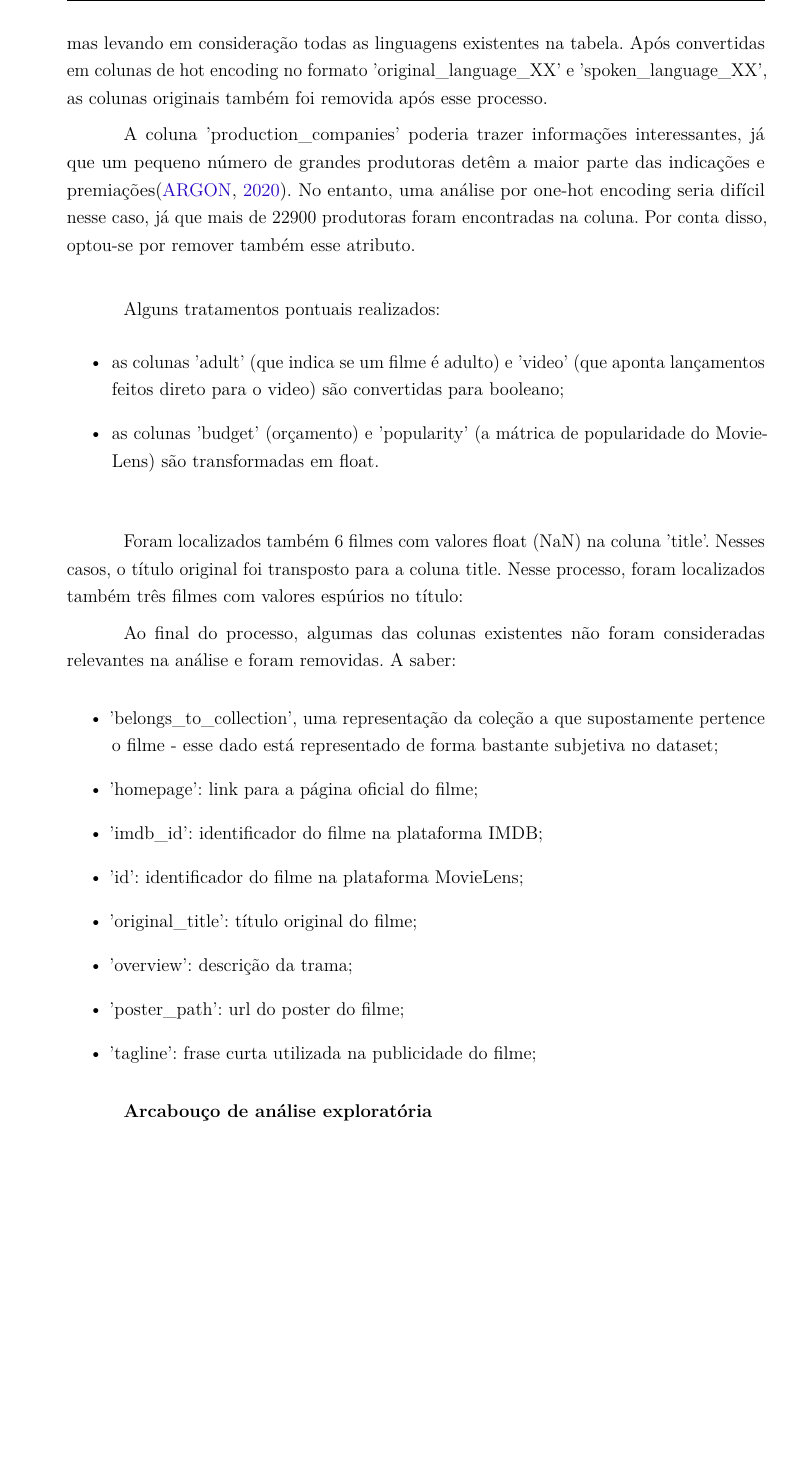
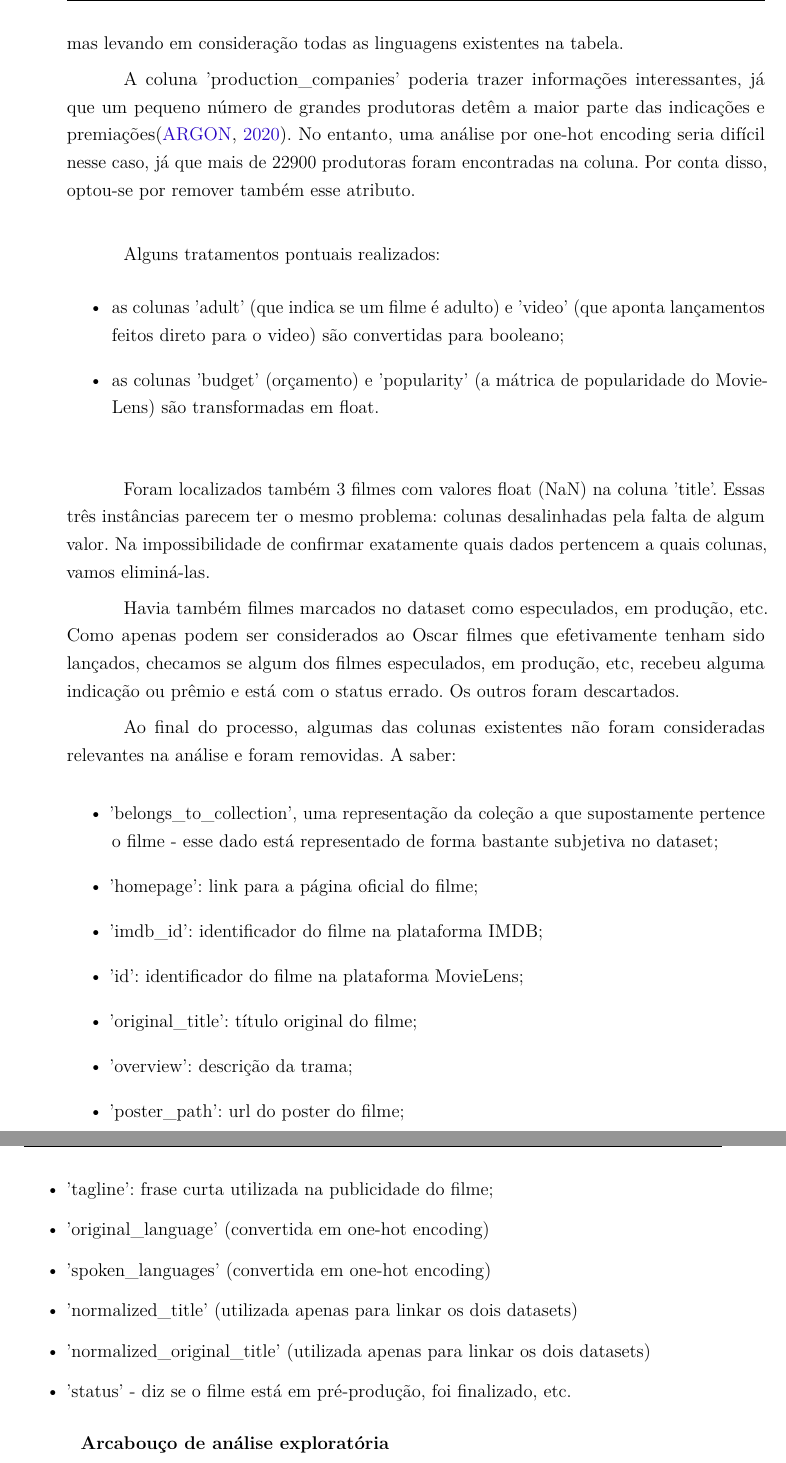
Before and after one commit to martinhohoff/mba_tcc, a LaTeX thesis (TCC.tex, which reads Cap2-Metodologia.tex): part of page 25 of 34 before the commit and two parts of pages 25 and 26 of 34 after it, the two joined at a grey line, cut so that both start at the same text, the shorter picture padded with empty space. Compiled offline with pdfLaTeX.

Commit message:
more chapter 2

```diff
--- a/Cap2-Metodologia.tex
+++ b/Cap2-Metodologia.tex
@@ -154,5 +154,5 @@
 
-            O mesmo processo foi aplicado nas colunas 'spoken\_languages' e 'original\_language', mas levando em consideração todas as linguagens existentes na tabela. Após convertidas em colunas de hot encoding no formato 'original\_language\_XX' e 'spoken\_language\_XX', as colunas originais também foi removida após esse processo.
+            O mesmo processo foi aplicado nas colunas 'spoken\_languages' e 'original\_language', mas levando em consideração todas as linguagens existentes na tabela.
 
             A coluna 'production\_companies' poderia trazer informações interessantes, já que um pequeno número de grandes produtoras detêm a maior parte das indicações e premiações\cite{argon2020}. No entanto, uma análise por one-hot encoding seria difícil nesse caso, já que mais de 22900 produtoras foram encontradas na coluna. Por conta disso, optou-se por remover também esse atributo.\newline
 
@@ -162,7 +162,9 @@
                 \item as colunas 'budget' (orçamento) e 'popularity' (a mátrica de popularidade do MovieLens) são transformadas em float.\newline
             \end{itemize}
 
-            Foram localizados também 6 filmes com valores float (NaN) na coluna 'title'. Nesses casos, o título original foi transposto para a coluna title. Nesse processo, foram localizados também três filmes com valores espúrios no título:
+            Foram localizados também 3 filmes com valores float (NaN) na coluna 'title'. Essas três instâncias parecem ter o mesmo problema: colunas desalinhadas pela falta de algum valor. Na impossibilidade de confirmar exatamente quais dados pertencem a quais colunas, vamos eliminá-las.
+
+            Havia também filmes marcados no dataset como especulados, em produção, etc. Como apenas podem ser considerados ao Oscar filmes que efetivamente tenham sido lançados, checamos se algum dos filmes especulados, em produção, etc, recebeu alguma indicação ou prêmio e está com o status errado. Os outros foram descartados.
 
             Ao final do processo, algumas das colunas existentes não foram consideradas relevantes na análise e foram removidas. A saber:
 
@@ -175,6 +177,11 @@
                 \item 'overview': descrição da trama;
                 \item 'poster\_path': url do poster do filme;
                 \item 'tagline': frase curta utilizada na publicidade do filme;
+                \item 'original\_language' (convertida em one-hot encoding)
+                \item 'spoken\_languages' (convertida em one-hot encoding)
+                \item 'normalized\_title' (utilizada apenas para linkar os dois datasets)
+                \item 'normalized\_original\_title' (utilizada apenas para linkar os dois datasets)
+                \item 'status' - diz se o filme está em pré-produção, foi finalizado, etc.
             \end{itemize}
 
             \textbf{Arcabouço de análise exploratória}\par
```
Also changed, not shown: Cap2-Metodologia.tex (2 more changed lines).
